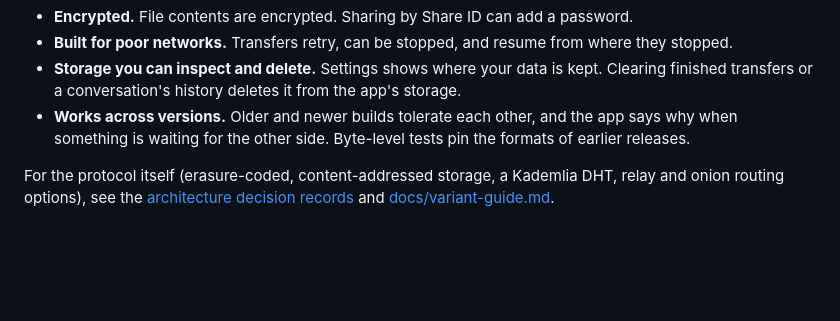
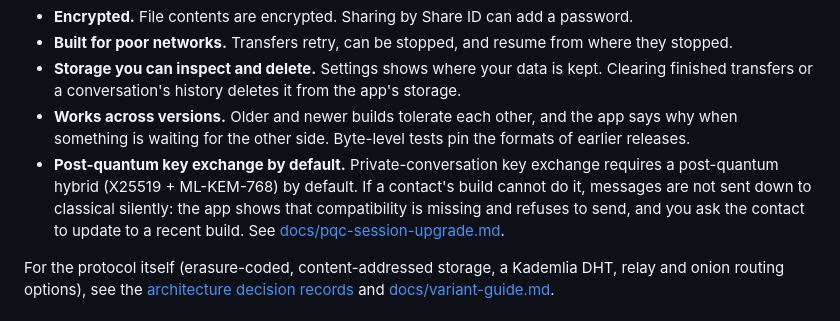
Before and after one commit to MasayukiTa/miasma-protocol, a Markdown page: README.md, the part around the change. Rendered like a GitHub page; blank space fills up the shorter version.

```diff
--- a/README.md
+++ b/README.md
@@ -98,6 +98,7 @@ A browser client lives in `web/`. With the desktop app or the CLI running, `mias
 - **Built for poor networks.** Transfers retry, can be stopped, and resume from where they stopped.
 - **Storage you can inspect and delete.** Settings shows where your data is kept. Clearing finished transfers or a conversation's history deletes it from the app's storage.
 - **Works across versions.** Older and newer builds tolerate each other, and the app says why when something is waiting for the other side. Byte-level tests pin the formats of earlier releases.
+- **Post-quantum key exchange by default.** Private-conversation key exchange requires a post-quantum hybrid (X25519 + ML-KEM-768) by default. If a contact's build cannot do it, messages are not sent down to classical silently: the app shows that compatibility is missing and refuses to send, and you ask the contact to update to a recent build. See [docs/pqc-session-upgrade.md](docs/pqc-session-upgrade.md).
 
 For the protocol itself (erasure-coded, content-addressed storage, a Kademlia DHT, relay and onion routing options), see the [architecture decision records](docs/adr/) and [docs/variant-guide.md](docs/variant-guide.md).
 
```
Also changed, not shown: README.ja.md (+1 -0 lines).
